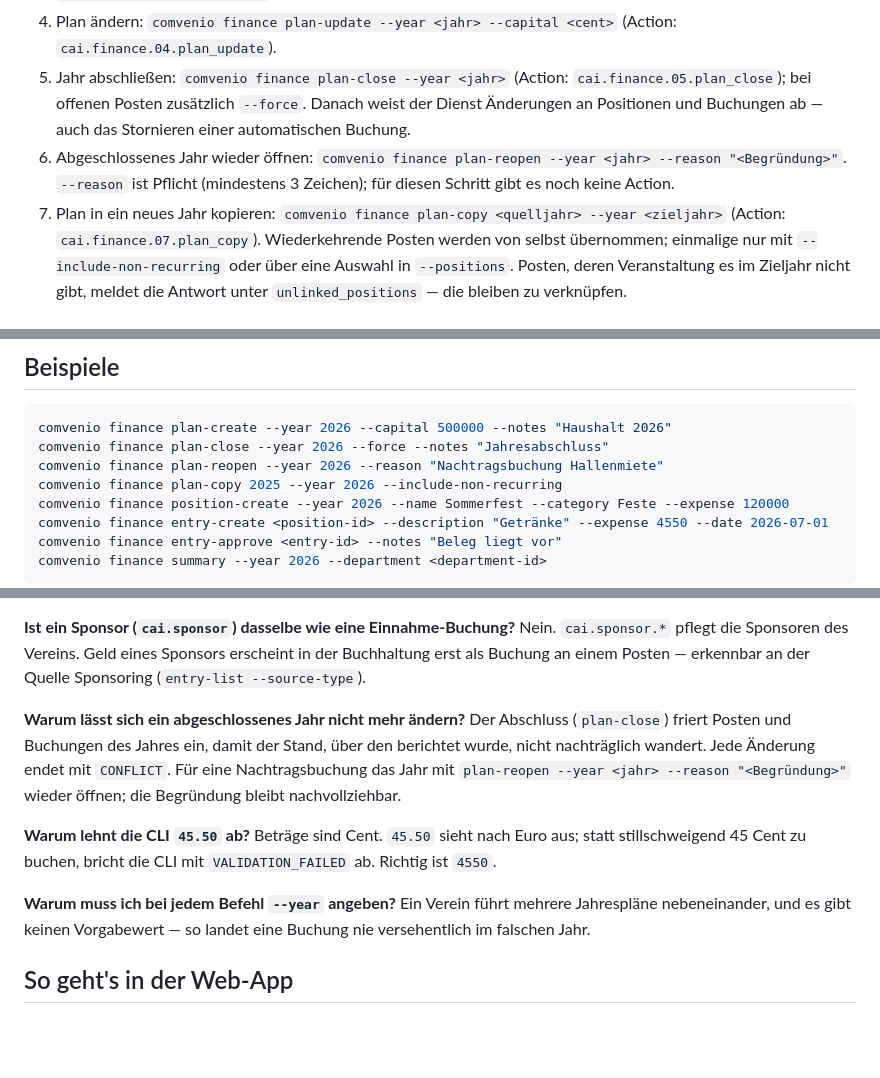
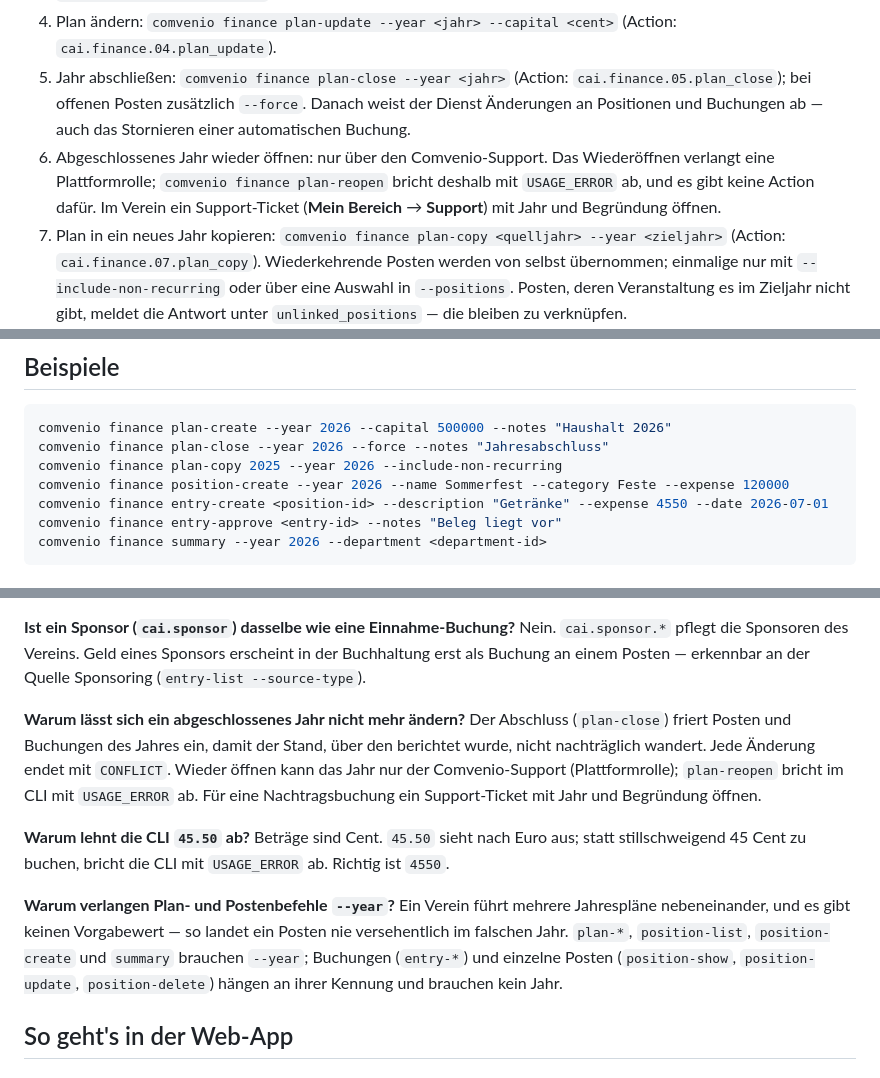
Before and after one commit to Comvenio/comvenio-cli, a Markdown page: docs/finanzen.md, 3 parts joined by grey strips. Rendered like a GitHub page; blank space fills up the shorter version.

````diff
--- a/docs/finanzen.md
+++ b/docs/finanzen.md
@@ -39,9 +39,10 @@ Ausgabeform.
 5. Jahr abschließen: `comvenio finance plan-close --year <jahr>` (Action:
    `cai.finance.05.plan_close`); bei offenen Posten zusätzlich `--force`. Danach weist der Dienst
    Änderungen an Positionen und Buchungen ab — auch das Stornieren einer automatischen Buchung.
-6. Abgeschlossenes Jahr wieder öffnen: `comvenio finance plan-reopen --year <jahr> --reason
-   "<Begründung>"`. `--reason` ist Pflicht (mindestens 3 Zeichen); für diesen Schritt gibt es noch
-   keine Action.
+6. Abgeschlossenes Jahr wieder öffnen: nur über den Comvenio-Support. Das Wiederöffnen verlangt
+   eine Plattformrolle; `comvenio finance plan-reopen` bricht deshalb mit `USAGE_ERROR` ab, und es
+   gibt keine Action dafür. Im Verein ein Support-Ticket (**Mein Bereich** → **Support**) mit Jahr
+   und Begründung öffnen.
 7. Plan in ein neues Jahr kopieren: `comvenio finance plan-copy <quelljahr> --year <zieljahr>`
    (Action: `cai.finance.07.plan_copy`). Wiederkehrende Posten werden von selbst übernommen;
    einmalige nur mit `--include-non-recurring` oder über eine Auswahl in `--positions`. Posten,
@@ -116,7 +117,6 @@ die CLI lehnt das ab, statt klaglos eine Buchung über 45 Cent anzulegen.
 ```bash
 comvenio finance plan-create --year 2026 --capital 500000 --notes "Haushalt 2026"
 comvenio finance plan-close --year 2026 --force --notes "Jahresabschluss"
-comvenio finance plan-reopen --year 2026 --reason "Nachtragsbuchung Hallenmiete"
 comvenio finance plan-copy 2025 --year 2026 --include-non-recurring
 comvenio finance position-create --year 2026 --name Sommerfest --category Feste --expense 120000
 comvenio finance entry-create <position-id> --description "Getränke" --expense 4550 --date 2026-07-01
@@ -161,17 +161,19 @@ Buchhaltung erst als Buchung an einem Posten — erkennbar an der Quelle Sponsor
 
 **Warum lässt sich ein abgeschlossenes Jahr nicht mehr ändern?**
 Der Abschluss (`plan-close`) friert Posten und Buchungen des Jahres ein, damit der Stand, über den
-berichtet wurde, nicht nachträglich wandert. Jede Änderung endet mit `CONFLICT`. Für eine
-Nachtragsbuchung das Jahr mit `plan-reopen --year <jahr> --reason "<Begründung>"` wieder öffnen;
-die Begründung bleibt nachvollziehbar.
+berichtet wurde, nicht nachträglich wandert. Jede Änderung endet mit `CONFLICT`. Wieder öffnen
+kann das Jahr nur der Comvenio-Support (Plattformrolle); `plan-reopen` bricht im CLI mit
+`USAGE_ERROR` ab. Für eine Nachtragsbuchung ein Support-Ticket mit Jahr und Begründung öffnen.
 
 **Warum lehnt die CLI `45.50` ab?**
 Beträge sind Cent. `45.50` sieht nach Euro aus; statt stillschweigend 45 Cent zu buchen, bricht die
-CLI mit `VALIDATION_FAILED` ab. Richtig ist `4550`.
+CLI mit `USAGE_ERROR` ab. Richtig ist `4550`.
 
-**Warum muss ich bei jedem Befehl `--year` angeben?**
-Ein Verein führt mehrere Jahrespläne nebeneinander, und es gibt keinen Vorgabewert — so landet
-eine Buchung nie versehentlich im falschen Jahr.
+**Warum verlangen Plan- und Postenbefehle `--year`?**
+Ein Verein führt mehrere Jahrespläne nebeneinander, und es gibt keinen Vorgabewert — so landet ein
+Posten nie versehentlich im falschen Jahr. `plan-*`, `position-list`, `position-create` und
+`summary` brauchen `--year`; Buchungen (`entry-*`) und einzelne Posten (`position-show`,
+`position-update`, `position-delete`) hängen an ihrer Kennung und brauchen kein Jahr.
 
 ## So geht's in der Web-App
 
````
Also changed, not shown: docs/en/finanzen.md (+12 -9 lines).
